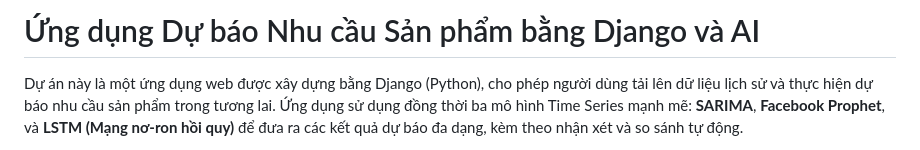
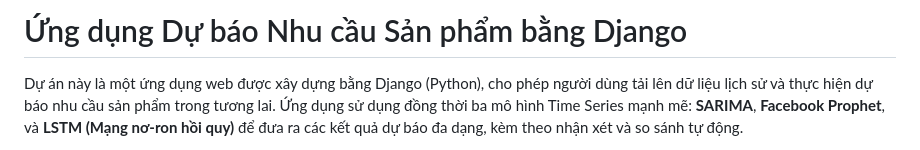
Before and after one commit to huydue49k142/Du-Bao-Nhu-Cau-San-Pham-Due, a Markdown page: README.md, the part around the change. Drawn GitHub-style.

Commit message:
Update project title in README.md
Removed 'AI' from the project title in README.

```diff
--- a/README.md
+++ b/README.md
@@ -1,4 +1,4 @@
-# Ứng dụng Dự báo Nhu cầu Sản phẩm bằng Django và AI
+# Ứng dụng Dự báo Nhu cầu Sản phẩm bằng Django
 
  <!-- Bạn có thể thay link này bằng ảnh chụp màn hình ứng dụng của bạn -->
 
```
